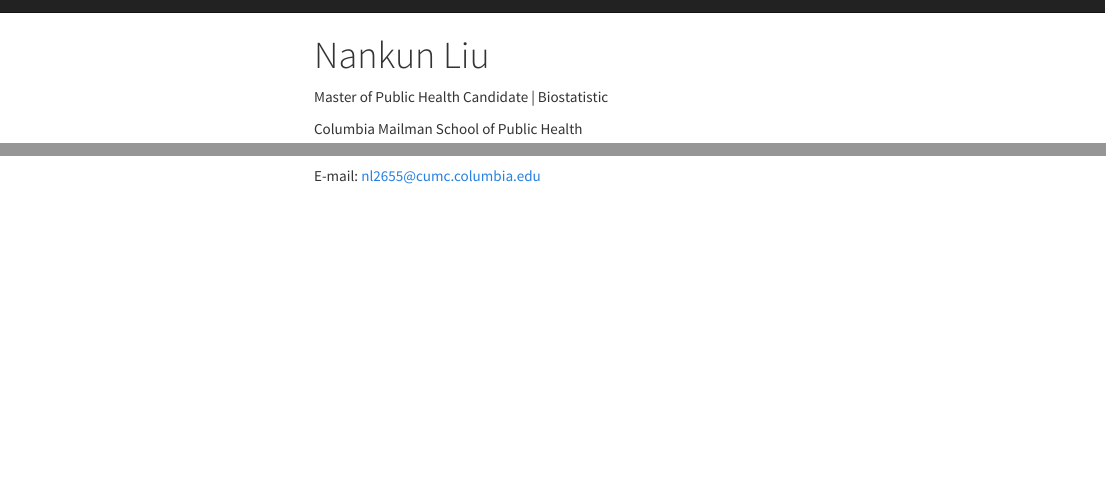
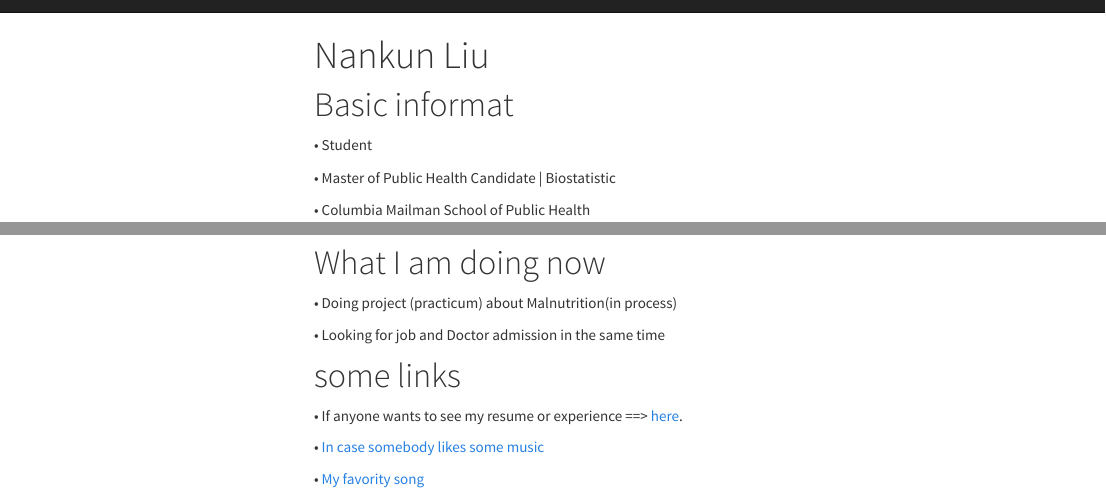
Before and after one commit to nl2655-holo/nl2655-holo.github.io, an R Markdown document (index.Rmd): the page in a window 1100 px wide, from its top, and a second part further down, joined at a grey line. The pictures show the output file index.html that the author committed with the source, opened offline; library style sheets and scripts come from the installed R packages; menus at the side of the page are left out.

Commit message:
change some content

```diff
--- a/index.Rmd
+++ b/index.Rmd
@@ -6,18 +6,26 @@
     toc_float: true
 ---
 
-Master of Public Health Candidate | Biostatistic
+# Basic informat
 
-Columbia Mailman School of Public Health
+• Student
 
-E-mail: nl2655@cumc.columbia.edu
+• Master of Public Health Candidate | Biostatistic
 
+• Columbia Mailman School of Public Health
 
 ![](material/DSC00770.jpg)
 
+# What I am doing now
+
+• Doing project (practicum) about Malnutrition(in process)
+
+• Looking for job and Doctor admission in the same time
 
 # some links
 
-If anyone wants to see my resume or experience ==> [here](about.html).
+• If anyone wants to see my resume or experience ==> [here](about.html).
 
-[In case somebody likes some music](https://live.bilibili.com/157901)
+• [In case somebody likes some music](https://live.bilibili.com/157901)
+
+• [My favority song](https://www.youtube.com/watch?v=N-aK6JnyFmk)
```
Also changed, not shown: about.Rmd (+9 -1 lines), index.html.
